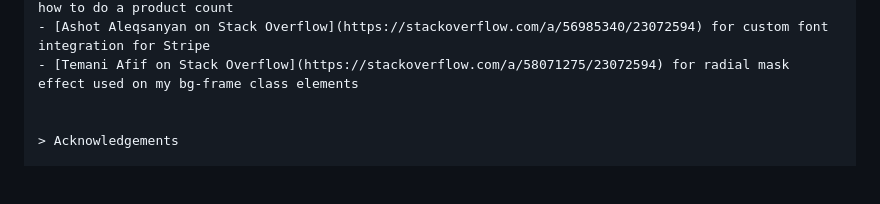
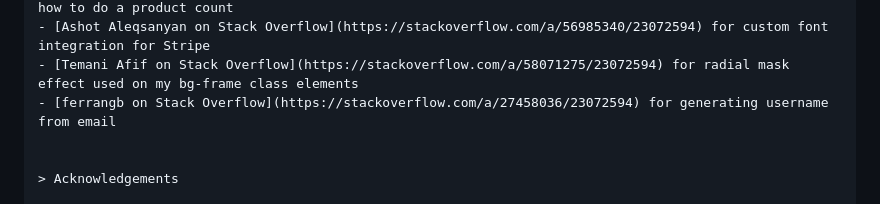
Before and after one commit to TulaUnogi/bat-choice-clothing, a Markdown page: README.md, the part around the change. Drawn GitHub-style; blank space fills up the shorter version.

Commit message:
Add credits for generating username

```diff
--- a/README.md
+++ b/README.md
@@ -410,6 +410,7 @@ Creating a clone enables you to make a copy of the current version of this repos
 - [crimsonpython24 on Stack Overflow](https://stackoverflow.com/a/63047180/23072594) for an idea on how to do a product count
 - [Ashot Aleqsanyan on Stack Overflow](https://stackoverflow.com/a/56985340/23072594) for custom font integration for Stripe
 - [Temani Afif on Stack Overflow](https://stackoverflow.com/a/58071275/23072594) for radial mask effect used on my bg-frame class elements
+- [ferrangb on Stack Overflow](https://stackoverflow.com/a/27458036/23072594) for generating username from email
 
 
 > Acknowledgements
```
